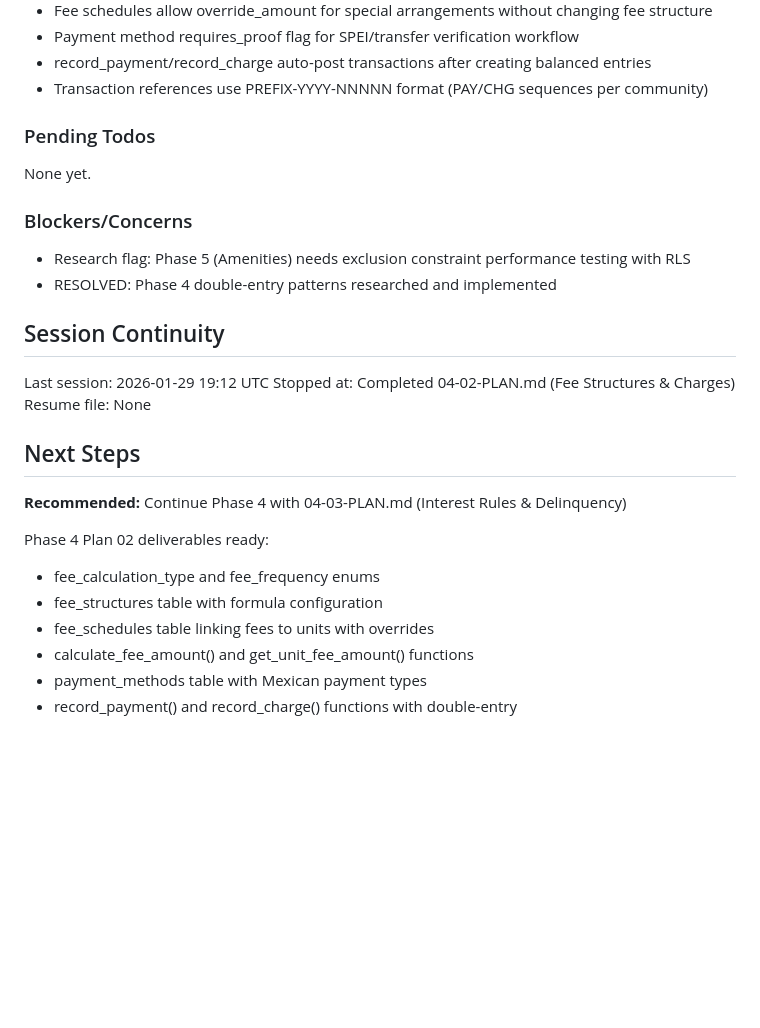
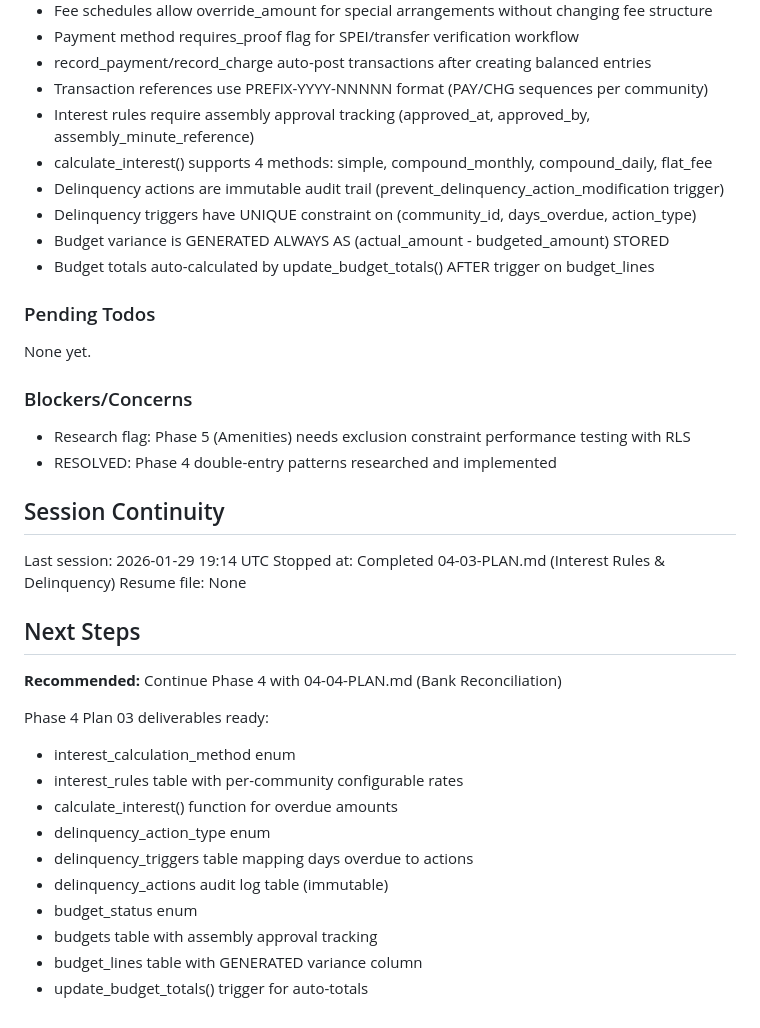
Before and after one commit to LoGebo/colony, a Markdown page: .planning/STATE.md, the part around one of its changes. GitHub-like rendering; blank space fills up the shorter version.

Commit message:
docs(04-03): complete Interest Rules & Delinquency plan
Tasks completed: 3/3
- Task 1: Create interest rules and calculate_interest function
- Task 2: Create delinquency triggers and actions tables
- Task 3: Create budgets and budget_lines tables

SUMMARY: .planning/phases/04-financial-engine/04-03-SUMMARY.md

Co-Authored-By: Claude Opus 4.5 <noreply@anthropic.com>

```diff
--- a/.planning/STATE.md
+++ b/.planning/STATE.md
@@ -89,6 +89,12 @@ Recent decisions affecting current work:
 - Payment method requires_proof flag for SPEI/transfer verification workflow
 - record_payment/record_charge auto-post transactions after creating balanced entries
 - Transaction references use PREFIX-YYYY-NNNNN format (PAY/CHG sequences per community)
+- Interest rules require assembly approval tracking (approved_at, approved_by, assembly_minute_reference)
+- calculate_interest() supports 4 methods: simple, compound_monthly, compound_daily, flat_fee
+- Delinquency actions are immutable audit trail (prevent_delinquency_action_modification trigger)
+- Delinquency triggers have UNIQUE constraint on (community_id, days_overdue, action_type)
+- Budget variance is GENERATED ALWAYS AS (actual_amount - budgeted_amount) STORED
+- Budget totals auto-calculated by update_budget_totals() AFTER trigger on budget_lines
 
 ### Pending Todos
 
@@ -101,18 +107,22 @@ None yet.
 
 ## Session Continuity
 
-Last session: 2026-01-29 19:12 UTC
-Stopped at: Completed 04-02-PLAN.md (Fee Structures & Charges)
+Last session: 2026-01-29 19:14 UTC
+Stopped at: Completed 04-03-PLAN.md (Interest Rules & Delinquency)
 Resume file: None
 
 ## Next Steps
 
-**Recommended:** Continue Phase 4 with 04-03-PLAN.md (Interest Rules & Delinquency)
+**Recommended:** Continue Phase 4 with 04-04-PLAN.md (Bank Reconciliation)
 
-Phase 4 Plan 02 deliverables ready:
-- fee_calculation_type and fee_frequency enums
-- fee_structures table with formula configuration
-- fee_schedules table linking fees to units with overrides
-- calculate_fee_amount() and get_unit_fee_amount() functions
-- payment_methods table with Mexican payment types
-- record_payment() and record_charge() functions with double-entry
+Phase 4 Plan 03 deliverables ready:
+- interest_calculation_method enum
+- interest_rules table with per-community configurable rates
+- calculate_interest() function for overdue amounts
+- delinquency_action_type enum
+- delinquency_triggers table mapping days overdue to actions
+- delinquency_actions audit log table (immutable)
+- budget_status enum
+- budgets table with assembly approval tracking
+- budget_lines table with GENERATED variance column
+- update_budget_totals() trigger for auto-totals
```
Also changed, not shown: other parts of .planning/STATE.md (+9 -9 lines), 1 other file.
